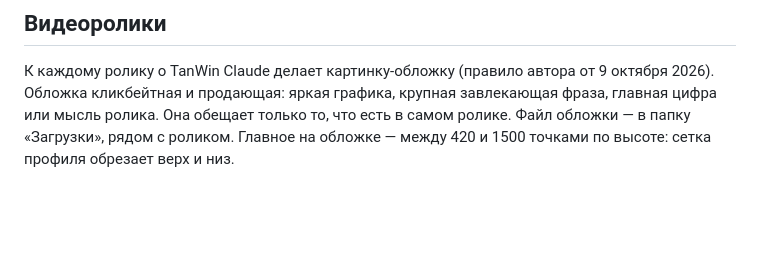
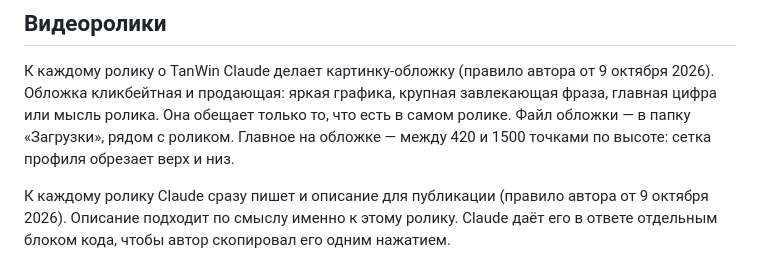
Before and after one commit to xasi88/TanWin, a Markdown page: CLAUDE.md, the part around the change. GitHub-like rendering; blank space fills up the shorter version.

Commit message:
Правило: к каждому ролику — описание для публикации
Co-Authored-By: Claude Opus 5.5 <noreply@anthropic.com>

```diff
--- a/CLAUDE.md
+++ b/CLAUDE.md
@@ -40,3 +40,5 @@
 ## Видеоролики
 
 К каждому ролику о TanWin Claude делает картинку-обложку (правило автора от 9 октября 2026). Обложка кликбейтная и продающая: яркая графика, крупная завлекающая фраза, главная цифра или мысль ролика. Она обещает только то, что есть в самом ролике. Файл обложки — в папку «Загрузки», рядом с роликом. Главное на обложке — между 420 и 1500 точками по высоте: сетка профиля обрезает верх и низ.
+
+К каждому ролику Claude сразу пишет и описание для публикации (правило автора от 9 октября 2026). Описание подходит по смыслу именно к этому ролику. Claude даёт его в ответе отдельным блоком кода, чтобы автор скопировал его одним нажатием.
```
